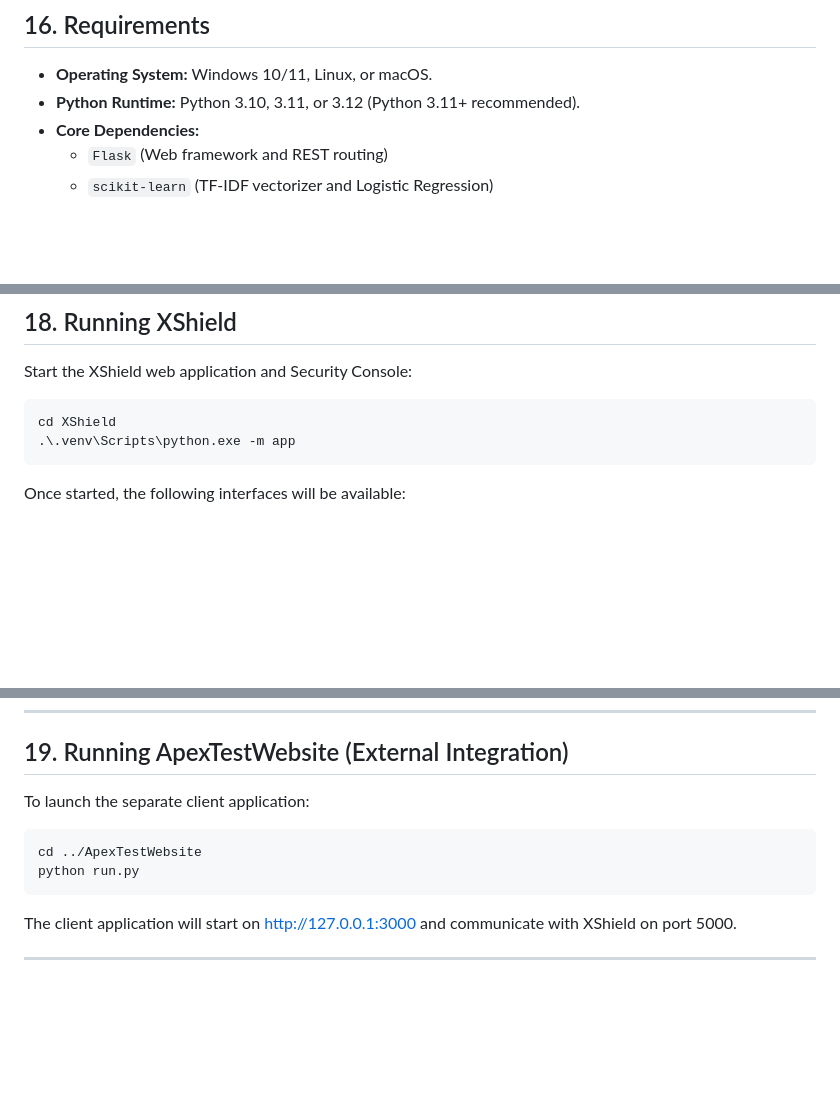
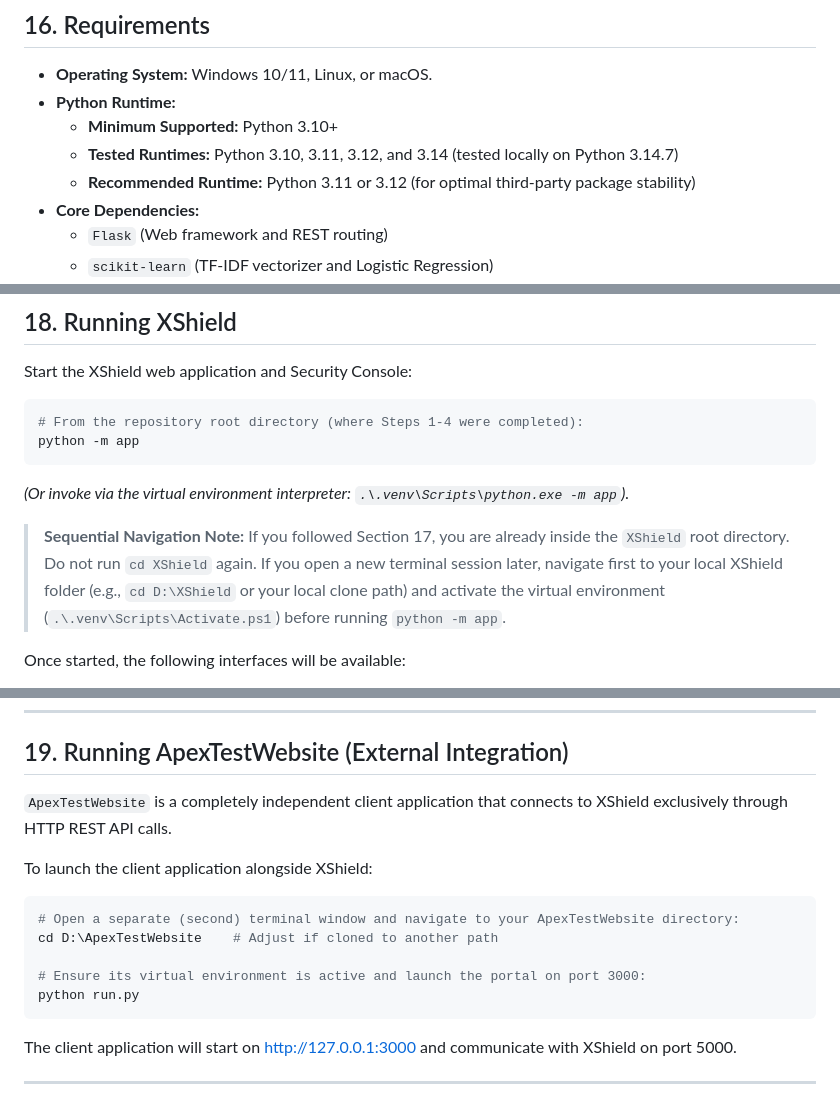
Before and after one commit to Veldora-0/XShield, a Markdown page: README.md, 3 parts joined by grey strips. Drawn GitHub-style; blank space fills up the shorter version.

Commit message:
docs: clarify sequential installation, runtime compatibility, and client setup

````diff
--- a/README.md
+++ b/README.md
@@ -404,7 +404,10 @@ XShield/
 ## 16. Requirements
 
 - **Operating System:** Windows 10/11, Linux, or macOS.
-- **Python Runtime:** Python 3.10, 3.11, or 3.12 (Python 3.11+ recommended).
+- **Python Runtime:**
+  - **Minimum Supported:** Python 3.10+
+  - **Tested Runtimes:** Python 3.10, 3.11, 3.12, and 3.14 (tested locally on Python 3.14.7)
+  - **Recommended Runtime:** Python 3.11 or 3.12 (for optimal third-party package stability)
 - **Core Dependencies:**
   - `Flask` (Web framework and REST routing)
   - `scikit-learn` (TF-IDF vectorizer and Logistic Regression)
@@ -446,9 +449,12 @@ python scripts/train_ml_model.py
 Start the XShield web application and Security Console:
 
 ```powershell
-cd XShield
-.\.venv\Scripts\python.exe -m app
+# From the repository root directory (where Steps 1-4 were completed):
+python -m app
 ```
+*(Or invoke via the virtual environment interpreter: `.\.venv\Scripts\python.exe -m app`).*
+
+> **Sequential Navigation Note:** If you followed Section 17, you are already inside the `XShield` root directory. Do not run `cd XShield` again. If you open a new terminal session later, navigate first to your local XShield folder (e.g., `cd D:\XShield` or your local clone path) and activate the virtual environment (`.\.venv\Scripts\Activate.ps1`) before running `python -m app`.
 
 Once started, the following interfaces will be available:
 - **Public Product Portal:** <http://127.0.0.1:5000/>
@@ -485,10 +491,15 @@ To reset the demonstration telemetry ledger to a clean state while preserving re
 
 ## 19. Running ApexTestWebsite (External Integration)
 
-To launch the separate client application:
+`ApexTestWebsite` is a completely independent client application that connects to XShield exclusively through HTTP REST API calls.
+
+To launch the client application alongside XShield:
 
 ```powershell
-cd ../ApexTestWebsite
+# Open a separate (second) terminal window and navigate to your ApexTestWebsite directory:
+cd D:\ApexTestWebsite    # Adjust if cloned to another path
+
+# Ensure its virtual environment is active and launch the portal on port 3000:
 python run.py
 ```
 
````
